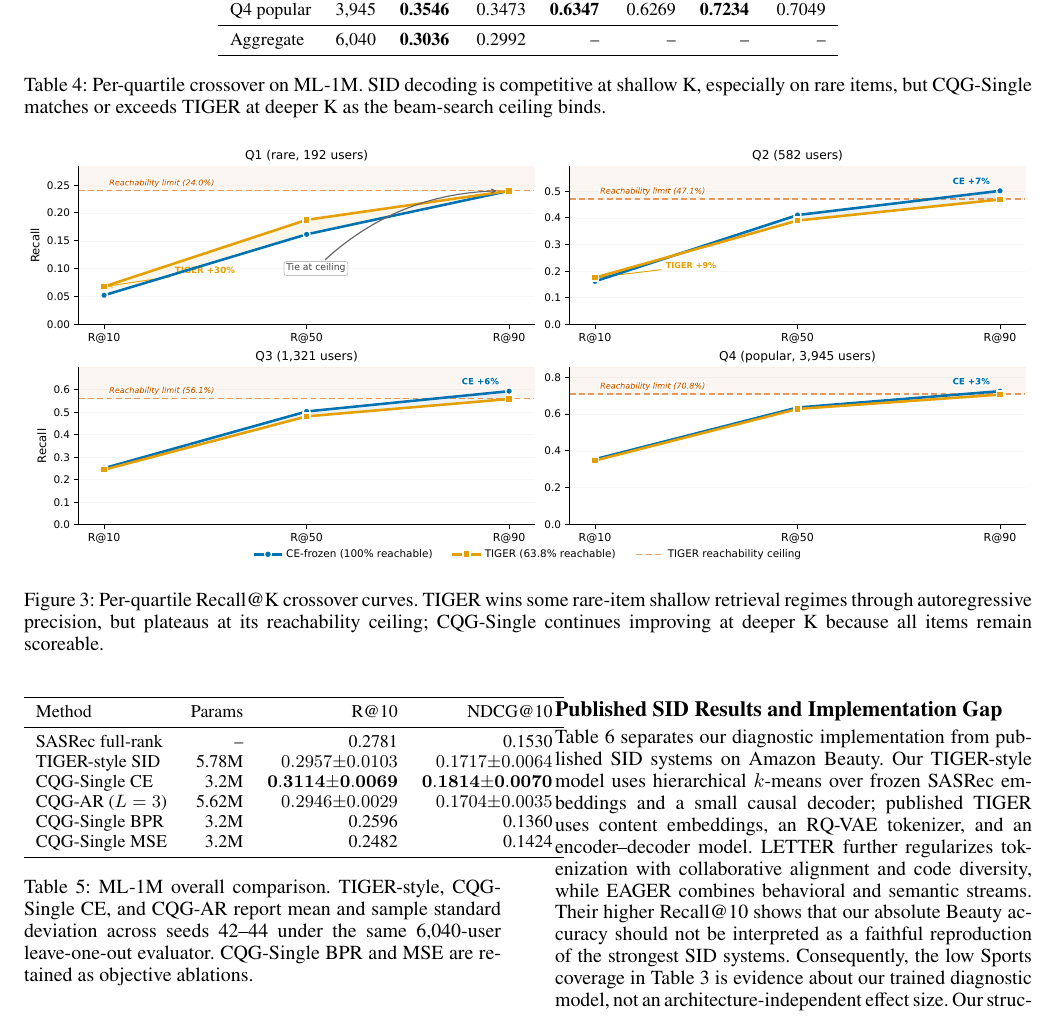
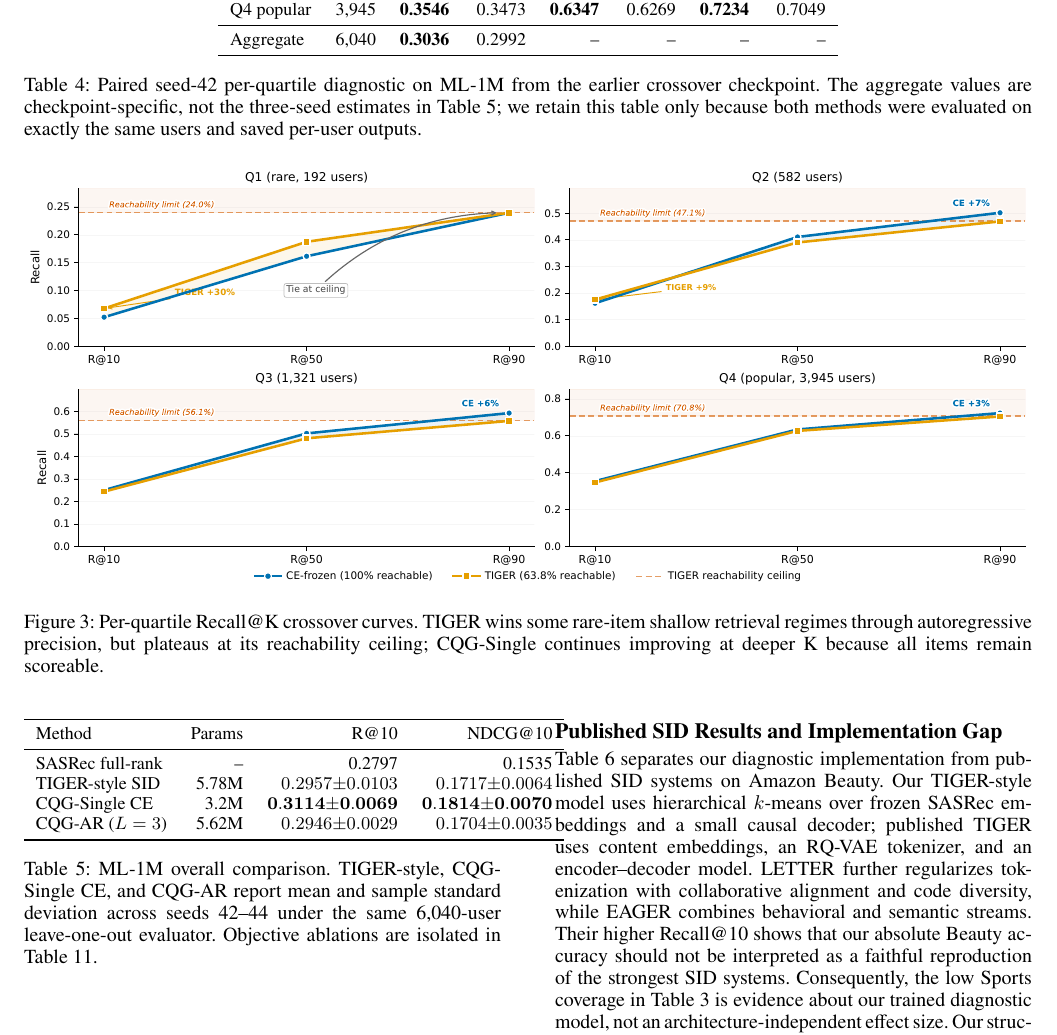
Before and after one commit to YuSun798/beyond_semantic_ids, a LaTeX paper (AnonymousSubmission2027.tex): part of page 6 of 14, cut so that both start at the same text. Compiled offline with pdfLaTeX.

Commit message:
Disambiguate checkpoint-specific result tables

```diff
--- a/AnonymousSubmission2027.tex
+++ b/AnonymousSubmission2027.tex
@@ -278,7 +278,7 @@ Q4 popular & 3,945 & \textbf{0.3546} & 0.3473 & \textbf{0.6347} & 0.6269 & \text
 Aggregate & 6,040 & \textbf{0.3036} & 0.2992 & -- & -- & -- & -- \\
 \bottomrule
 \end{tabular}
-\caption{Per-quartile crossover on ML-1M. SID decoding is competitive at shallow K, especially on rare items, but CQG-Single matches or exceeds TIGER at deeper K as the beam-search ceiling binds.}
+\caption{Paired seed-42 per-quartile diagnostic on ML-1M from the earlier crossover checkpoint. The aggregate values are checkpoint-specific, not the three-seed estimates in Table~\ref{tab:ml1m}; we retain this table only because both methods were evaluated on exactly the same users and saved per-user outputs.}
 \label{tab:crossover}
 \end{table*}
 
@@ -300,15 +300,13 @@ Table~\ref{tab:ml1m} compares the two continuous methods and SID baselines on ML
 \toprule
 Method & Params & R@10 & NDCG@10 \\
 \midrule
-SASRec full-rank & -- & 0.2781 & 0.1530 \\
+SASRec full-rank & -- & 0.2797 & 0.1535 \\
 TIGER-style SID & 5.78M & $0.2957{\pm}0.0103$ & $0.1717{\pm}0.0064$ \\
 CQG-Single CE & 3.2M & $\mathbf{0.3114{\pm}0.0069}$ & $\mathbf{0.1814{\pm}0.0070}$ \\
 CQG-AR ($L=3$) & 5.62M & $0.2946{\pm}0.0029$ & $0.1704{\pm}0.0035$ \\
-CQG-Single BPR & 3.2M & 0.2596 & 0.1360 \\
-CQG-Single MSE & 3.2M & 0.2482 & 0.1424 \\
 \bottomrule
 \end{tabular}
-\caption{ML-1M overall comparison. TIGER-style, CQG-Single CE, and CQG-AR report mean and sample standard deviation across seeds 42--44 under the same 6,040-user leave-one-out evaluator. CQG-Single BPR and MSE are retained as objective ablations.}
+\caption{ML-1M overall comparison. TIGER-style, CQG-Single CE, and CQG-AR report mean and sample standard deviation across seeds 42--44 under the same 6,040-user leave-one-out evaluator. Objective ablations are isolated in Table~\ref{tab:loss}.}
 \label{tab:ml1m}
 \end{table}
 
```
Also changed, not shown: AnonymousSubmission2027.tex (14 more changed lines).
